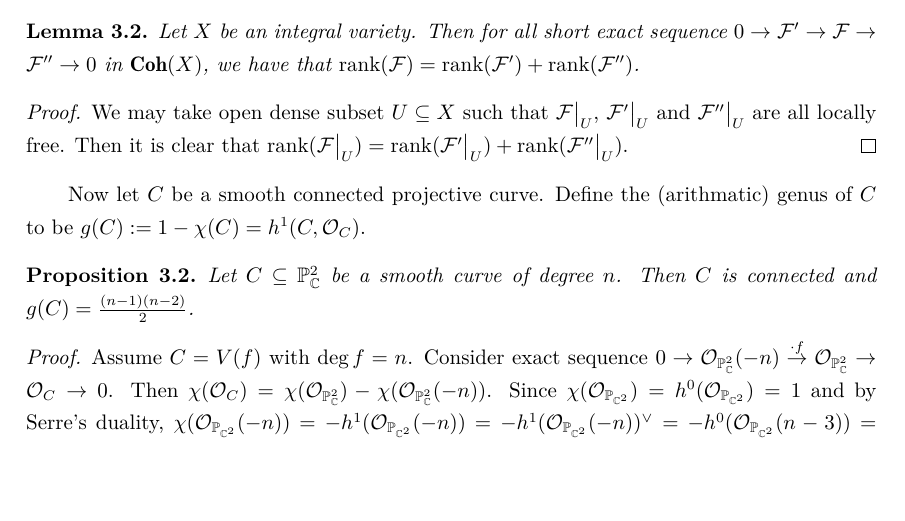
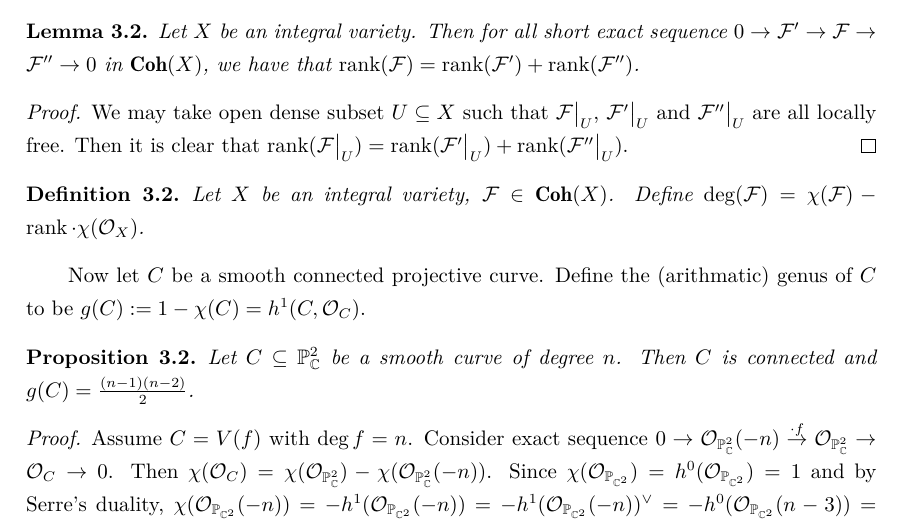
Before and after one commit to DRAMINGLING/Documents_Compiling_Repo, a LaTeX CV (Vector_Bundles_on_Curves.tex): part of page 29 of 29, cut so that both start at the same text, the shorter picture padded with empty space. Compiled offline with XeLaTeX.

Commit message:
feat: Update main.tex from source repo via GitHub Actions

```diff
--- a/Vector_Bundles_on_Curves.tex
+++ b/Vector_Bundles_on_Curves.tex
@@ -1823,6 +1823,10 @@ There are some special functors in Algebraic Geometry.
     We may take open dense subset $U \subseteq X$ such that $\mathcal{F}\big{|}_{U}$, $\mathcal{F}'\big{|}_{U}$ and $\mathcal{F}''\big{|}_{U}$ are all locally free.
     Then it is clear that $\rank (\mathcal{F}\big{|}_{U}) = \rank (\mathcal{F}'\big{|}_{U}) + \rank (\mathcal{F}''\big{|}_{U})$.
 \end{proof}
+\begin{definition}
+    Let $X$ be an integral variety, $\mathcal{F}\in \coherent (X)$.
+    Define $\deg (\mathcal{F}) = \chi(\mathcal{F}) - \rank \cdot \chi(\mathcal{O}_{X})$.
+\end{definition}
 Now let $C$ be a smooth connected projective curve.
 Define the (arithmatic) genus of $C$ to be $g(C) := 1 - \chi(C) = h^{1}(C, \mathcal{O}_{C})$.
 \begin{proposition}
```
